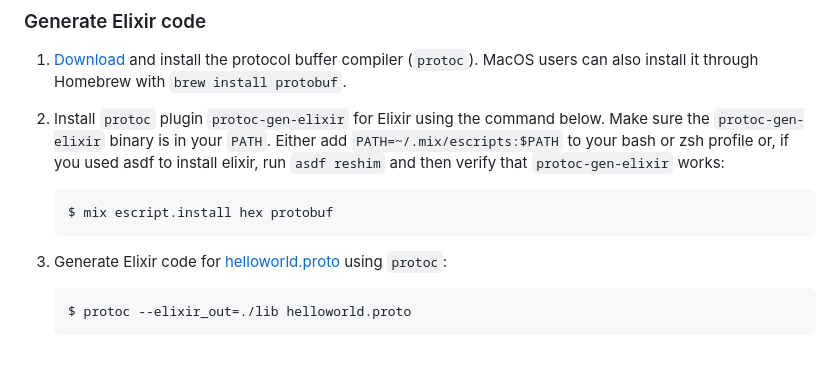
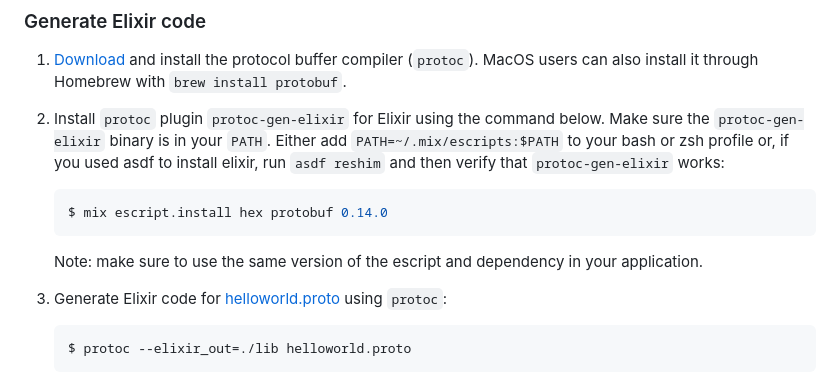
Before and after one commit to elixir-protobuf/protobuf, a Markdown page: README.md, the part around the change. Rendered like a GitHub page; blank space fills up the shorter version.

Commit message:
Update readme to warn against using different escript and deps versions. (#400)

````diff
--- a/README.md
+++ b/README.md
@@ -61,8 +61,9 @@ Since `:protobuf` version `0.14.0` we include all of the well known Google Proto
    that `protoc-gen-elixir` works:
 
     ```bash
-    $ mix escript.install hex protobuf
+    $ mix escript.install hex protobuf 0.14.0
     ```
+    Note: make sure to use the same version of the escript and dependency in your application.
 
 3. Generate Elixir code for [helloworld.proto](https://raw.githubusercontent.com/grpc/grpc/master/examples/protos/helloworld.proto) using `protoc`:
 
````
